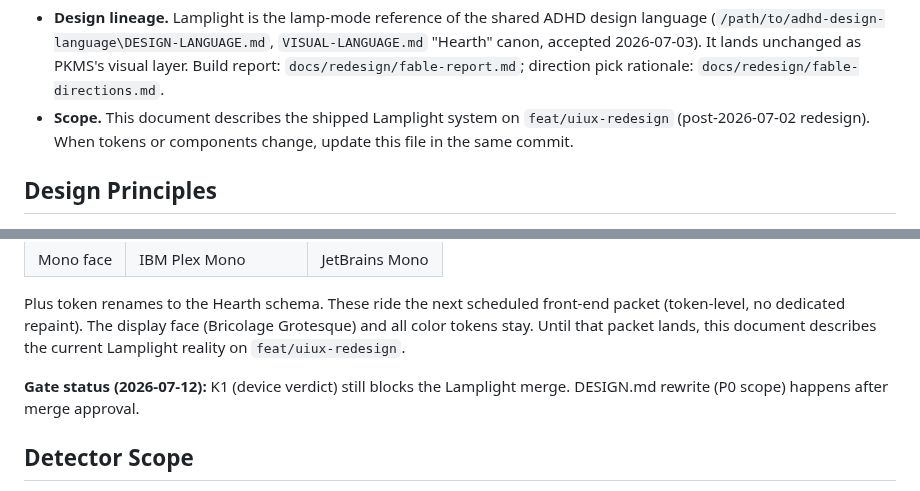
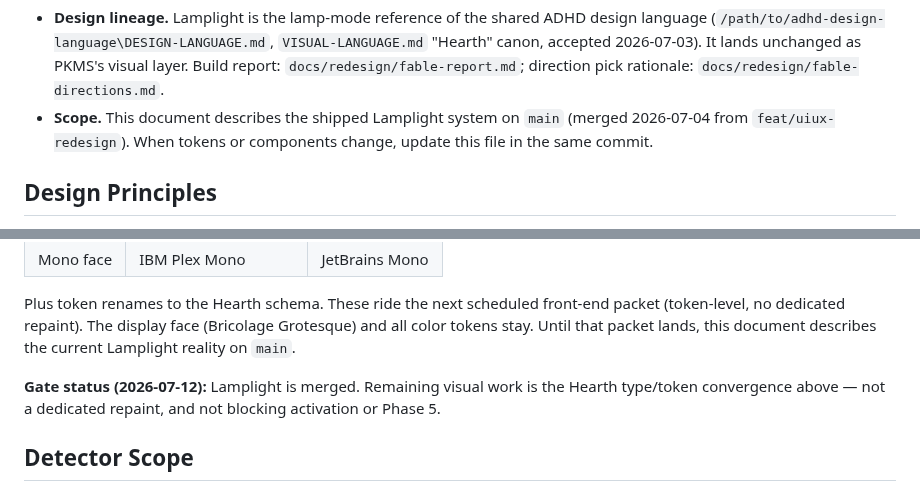
Before and after one commit to asmartin-ai/pkms, a Markdown page: DESIGN.md, 2 parts joined by grey strips. GitHub-like rendering.

```diff
--- a/DESIGN.md
+++ b/DESIGN.md
@@ -19,8 +19,8 @@ else. It should feel like a trusted desk note: readable, finite, and forgiving.
   `VISUAL-LANGUAGE.md` "Hearth" canon, accepted 2026-07-03). It lands unchanged
   as PKMS's visual layer. Build report: `docs/redesign/fable-report.md`;
   direction pick rationale: `docs/redesign/fable-directions.md`.
-- **Scope.** This document describes the shipped Lamplight system on
-  `feat/uiux-redesign` (post-2026-07-02 redesign). When tokens or components
+- **Scope.** This document describes the shipped Lamplight system on `main`
+  (merged 2026-07-04 from `feat/uiux-redesign`). When tokens or components
   change, update this file in the same commit.
 
 ## Design Principles
@@ -229,10 +229,11 @@ shared system:
 Plus token renames to the Hearth schema. These ride the next scheduled front-end
 packet (token-level, no dedicated repaint). The display face (Bricolage Grotesque)
 and all color tokens stay. Until that packet lands, this document describes the
-current Lamplight reality on `feat/uiux-redesign`.
+current Lamplight reality on `main`.
 
-**Gate status (2026-07-12):** K1 (device verdict) still blocks the Lamplight merge.
-DESIGN.md rewrite (P0 scope) happens after merge approval.
+**Gate status (2026-07-12):** Lamplight is merged. Remaining visual work is the
+Hearth type/token convergence above — not a dedicated repaint, and not blocking
+activation or Phase 5.
 
 ## Detector Scope
 
```
Also changed, not shown: docs/delegation-roadmap.md (+26 -14 lines), 1 other file.
